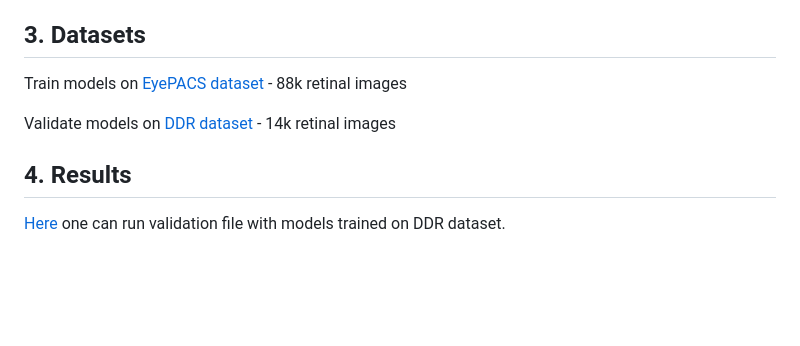
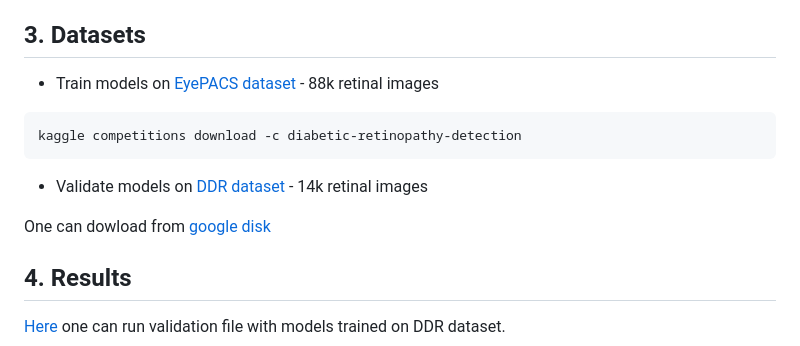
Before and after one commit to katerina2901/Diabetic-retinopathy-classification, a Markdown page: README.md, the part around the change. GitHub-like rendering; blank space fills up the shorter version.

````diff
--- a/README.md
+++ b/README.md
@@ -97,9 +97,13 @@ then class 1 vs. classes 2,3,4, etc.
 
 
 ## 3. Datasets
-Train models on [EyePACS dataset](https://www.kaggle.com/c/diabetic-retinopathy-detection/overview)  - 88k retinal images
+* Train models on [EyePACS dataset](https://www.kaggle.com/c/diabetic-retinopathy-detection/overview)  - 88k retinal images
+```bash
+kaggle competitions download -c diabetic-retinopathy-detection
+```
+* Validate models on [DDR dataset](https://github.com/nkicsl/DDR-dataset)  - 14k retinal images
 
-Validate models on [DDR dataset](https://github.com/nkicsl/DDR-dataset)  - 14k retinal images
+One can dowload from [google disk](https://drive.google.com/drive/folders/1z6tSFmxW_aNayUqVxx6h6bY4kwGzUTEC)
 
 ## 4. Results
 
````
